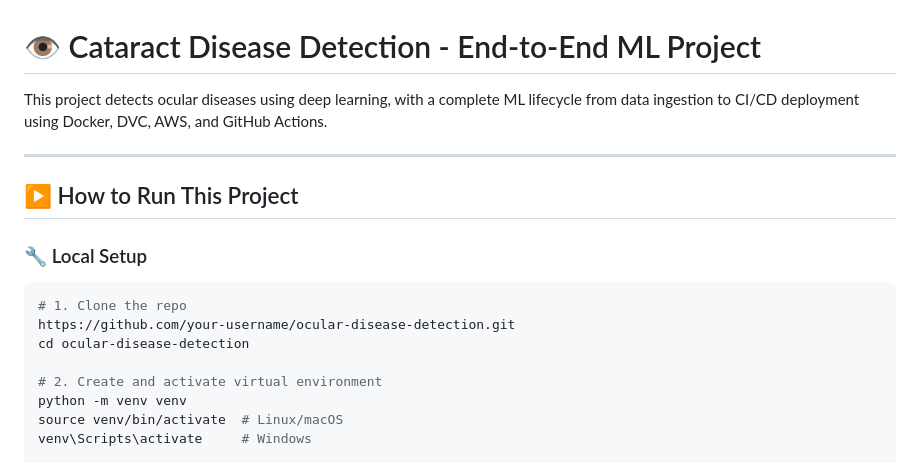
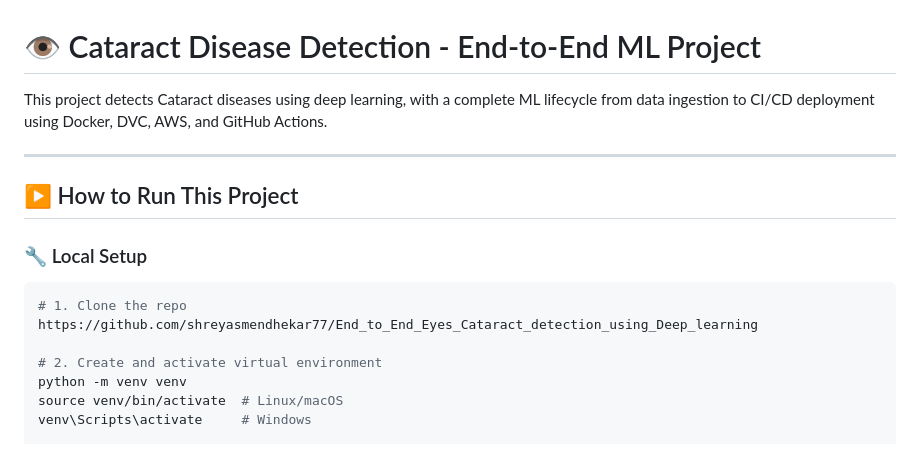
Before and after one commit to shreyasmendhekar77/End_to_End_Eyes_Cataract_detection_using_Deep_learning, a Markdown page: README.MD, the part around the change. Rendered like a GitHub page.

````diff
--- a/README.MD
+++ b/README.MD
@@ -1,6 +1,6 @@
 # 👁️ Cataract Disease Detection - End-to-End ML Project
 
-This project detects ocular diseases using deep learning, with a complete ML lifecycle from data ingestion to CI/CD deployment using Docker, DVC, AWS, and GitHub Actions.
+This project detects Cataract diseases using deep learning, with a complete ML lifecycle from data ingestion to CI/CD deployment using Docker, DVC, AWS, and GitHub Actions.
 
 ---
 ## ▶️ How to Run This Project
@@ -9,8 +9,7 @@ This project detects ocular diseases using deep learning, with a complete ML lif
 
 ```bash
 # 1. Clone the repo
-https://github.com/your-username/ocular-disease-detection.git
-cd ocular-disease-detection
+https://github.com/shreyasmendhekar77/End_to_End_Eyes_Cataract_detection_using_Deep_learning
 
 # 2. Create and activate virtual environment
 python -m venv venv
````
